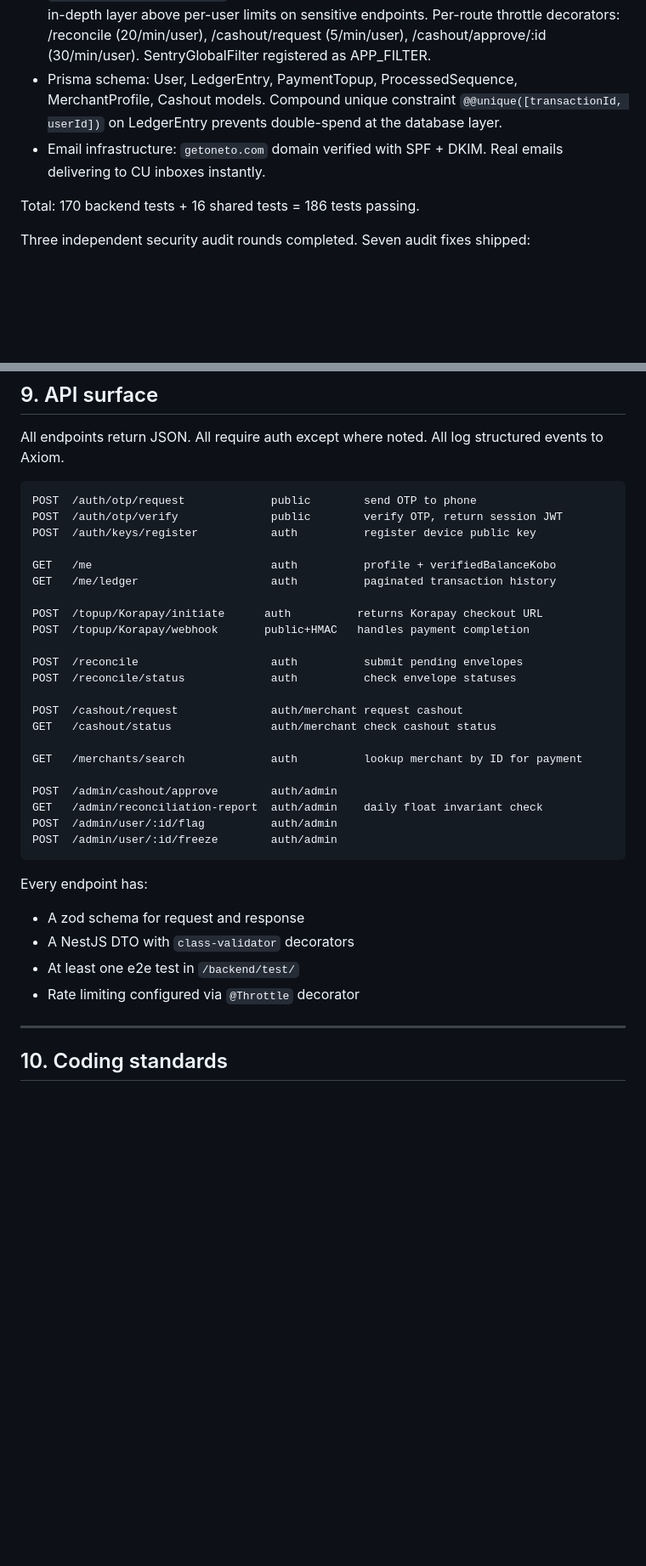
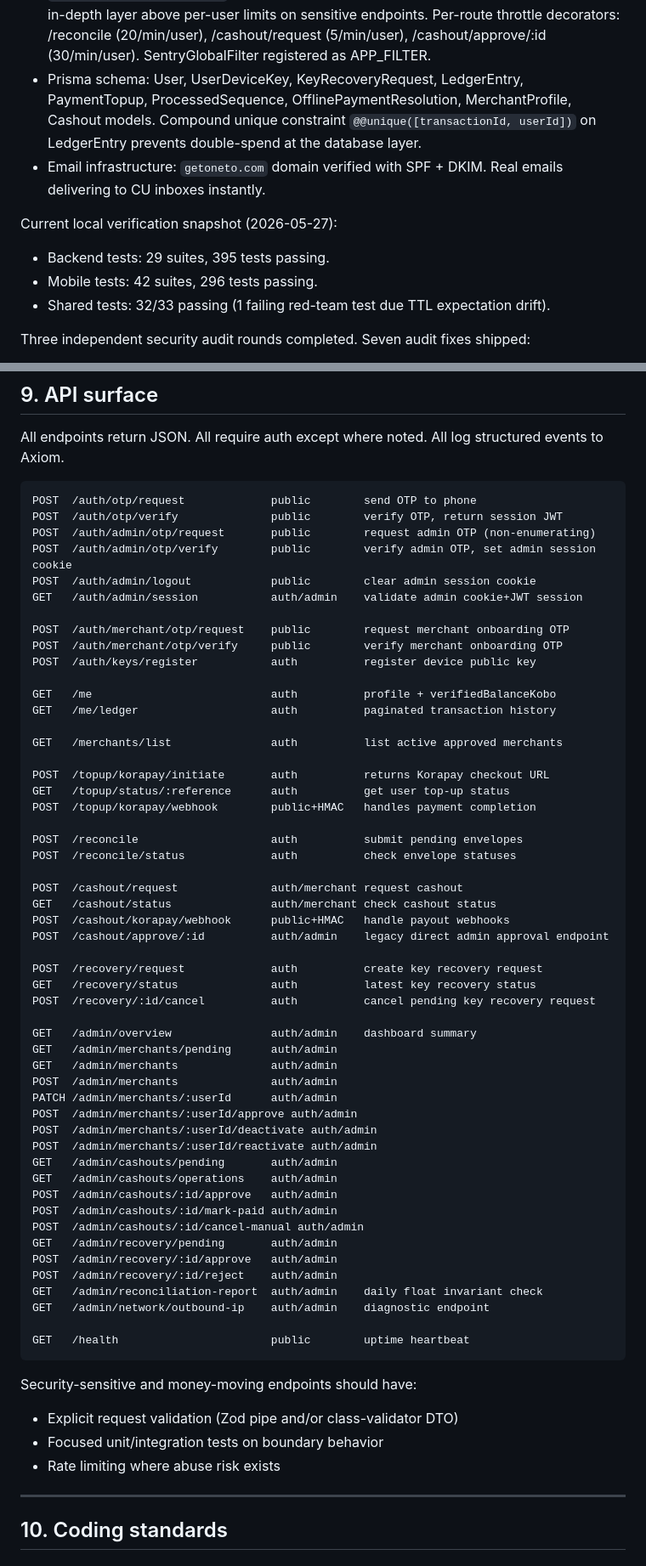
Before and after one commit to adelukapelumi/oneto-korapay-hackathon, a Markdown page: AGENTS.md, 2 parts joined by grey strips. Shown at 85% size. Drawn GitHub-style; blank space fills up the shorter version.

Commit message:
Agent Context updated to current codebase state

````diff
--- a/AGENTS.md
+++ b/AGENTS.md
@@ -59,10 +61,13 @@ Backend feature-complete. Live at https://oneto-production.up.railway.app.
 - `/backend/src/instrument.ts` + Sentry integration: production error capture via @sentry/nestjs SDK. Wraps all uncaught exceptions with stack traces and request context. Free tier sufficient for pilot.
 - `/backend/src/main.ts`: helmet middleware sets HTTP security headers (HSTS, nosniff, X-Frame-Options, CSP, etc.) before any route handler.
 - `/backend/src/app.module.ts`: global IP-keyed throttler (100 req/min default) as defense-in-depth layer above per-user limits on sensitive endpoints. Per-route throttle decorators: /reconcile (20/min/user), /cashout/request (5/min/user), /cashout/approve/:id (30/min/user). SentryGlobalFilter registered as APP_FILTER.
-- Prisma schema: User, LedgerEntry, PaymentTopup, ProcessedSequence, MerchantProfile, Cashout models. Compound unique constraint `@@unique([transactionId, userId])` on LedgerEntry prevents double-spend at the database layer.
+- Prisma schema: User, UserDeviceKey, KeyRecoveryRequest, LedgerEntry, PaymentTopup, ProcessedSequence, OfflinePaymentResolution, MerchantProfile, Cashout models. Compound unique constraint `@@unique([transactionId, userId])` on LedgerEntry prevents double-spend at the database layer.
 - Email infrastructure: `getoneto.com` domain verified with SPF + DKIM. Real emails delivering to CU inboxes instantly.
 
-Total: 170 backend tests + 16 shared tests = 186 tests passing.
+Current local verification snapshot (2026-05-27):
+- Backend tests: 29 suites, 395 tests passing.
+- Mobile tests: 42 suites, 296 tests passing.
+- Shared tests: 32/33 passing (1 failing red-team test due TTL expectation drift).
 
 Three independent security audit rounds completed. Seven audit fixes shipped:
 1. Ghost Money fix (top-up debits u_operating, restoring system invariant)
@@ -417,33 +421,62 @@ All endpoints return JSON. All require auth except where noted. All log structur
 ```
 POST  /auth/otp/request             public        send OTP to phone
 POST  /auth/otp/verify              public        verify OTP, return session JWT
+POST  /auth/admin/otp/request       public        request admin OTP (non-enumerating)
+POST  /auth/admin/otp/verify        public        verify admin OTP, set admin session cookie
+POST  /auth/admin/logout            public        clear admin session cookie
+GET   /auth/admin/session           auth/admin    validate admin cookie+JWT session
+
+POST  /auth/merchant/otp/request    public        request merchant onboarding OTP
+POST  /auth/merchant/otp/verify     public        verify merchant onboarding OTP
 POST  /auth/keys/register           auth          register device public key
 
 GET   /me                           auth          profile + verifiedBalanceKobo
 GET   /me/ledger                    auth          paginated transaction history
 
-POST  /topup/Korapay/initiate      auth          returns Korapay checkout URL
-POST  /topup/Korapay/webhook       public+HMAC   handles payment completion
+GET   /merchants/list               auth          list active approved merchants
+
+POST  /topup/korapay/initiate       auth          returns Korapay checkout URL
+GET   /topup/status/:reference      auth          get user top-up status
+POST  /topup/korapay/webhook        public+HMAC   handles payment completion
 
 POST  /reconcile                    auth          submit pending envelopes
 POST  /reconcile/status             auth          check envelope statuses
 
 POST  /cashout/request              auth/merchant request cashout
 GET   /cashout/status               auth/merchant check cashout status
+POST  /cashout/korapay/webhook      public+HMAC   handle payout webhooks
+POST  /cashout/approve/:id          auth/admin    legacy direct admin approval endpoint
 
-GET   /merchants/search             auth          lookup merchant by ID for payment
+POST  /recovery/request             auth          create key recovery request
+GET   /recovery/status              auth          latest key recovery status
+POST  /recovery/:id/cancel          auth          cancel pending key recovery request
 
-POST  /admin/cashout/approve        auth/admin
+GET   /admin/overview               auth/admin    dashboard summary
+GET   /admin/merchants/pending      auth/admin
+GET   /admin/merchants              auth/admin
+POST  /admin/merchants              auth/admin
+PATCH /admin/merchants/:userId      auth/admin
+POST  /admin/merchants/:userId/approve auth/admin
+POST  /admin/merchants/:userId/deactivate auth/admin
+POST  /admin/merchants/:userId/reactivate auth/admin
+GET   /admin/cashouts/pending       auth/admin
+GET   /admin/cashouts/operations    auth/admin
+POST  /admin/cashouts/:id/approve   auth/admin
+POST  /admin/cashouts/:id/mark-paid auth/admin
+POST  /admin/cashouts/:id/cancel-manual auth/admin
+GET   /admin/recovery/pending       auth/admin
+POST  /admin/recovery/:id/approve   auth/admin
+POST  /admin/recovery/:id/reject    auth/admin
 GET   /admin/reconciliation-report  auth/admin    daily float invariant check
-POST  /admin/user/:id/flag          auth/admin
-POST  /admin/user/:id/freeze        auth/admin
+GET   /admin/network/outbound-ip    auth/admin    diagnostic endpoint
+
+GET   /health                       public        uptime heartbeat
 ```
 
-Every endpoint has:
-- A zod schema for request and response
-- A NestJS DTO with `class-validator` decorators
-- At least one e2e test in `/backend/test/`
-- Rate limiting configured via `@Throttle` decorator
+Security-sensitive and money-moving endpoints should have:
+- Explicit request validation (Zod pipe and/or class-validator DTO)
+- Focused unit/integration tests on boundary behavior
+- Rate limiting where abuse risk exists
 
 ---
 
````
Also changed, not shown: other parts of AGENTS.md (+15 -14 lines), CLAUDE.md (+58 -27 lines).
